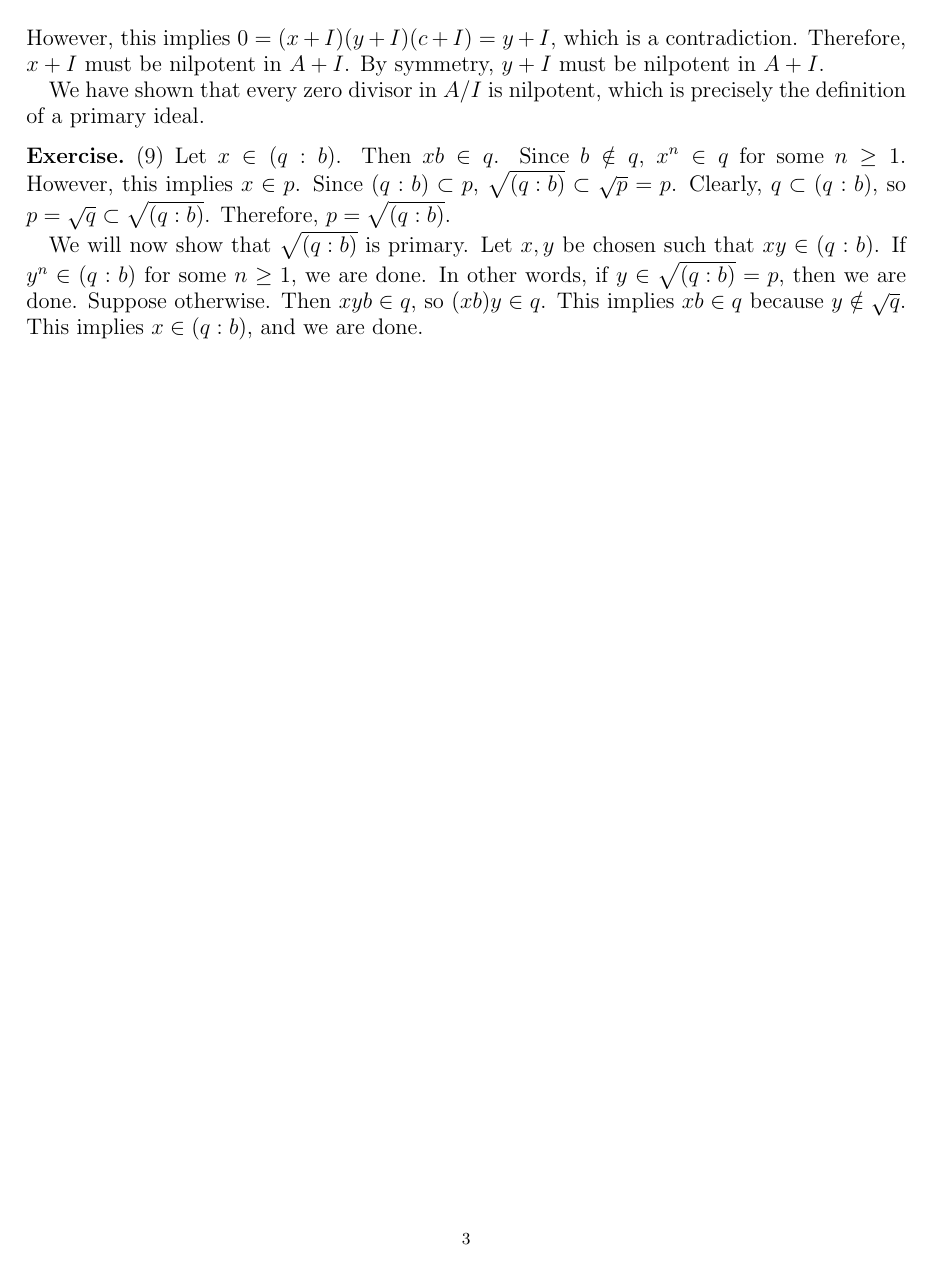
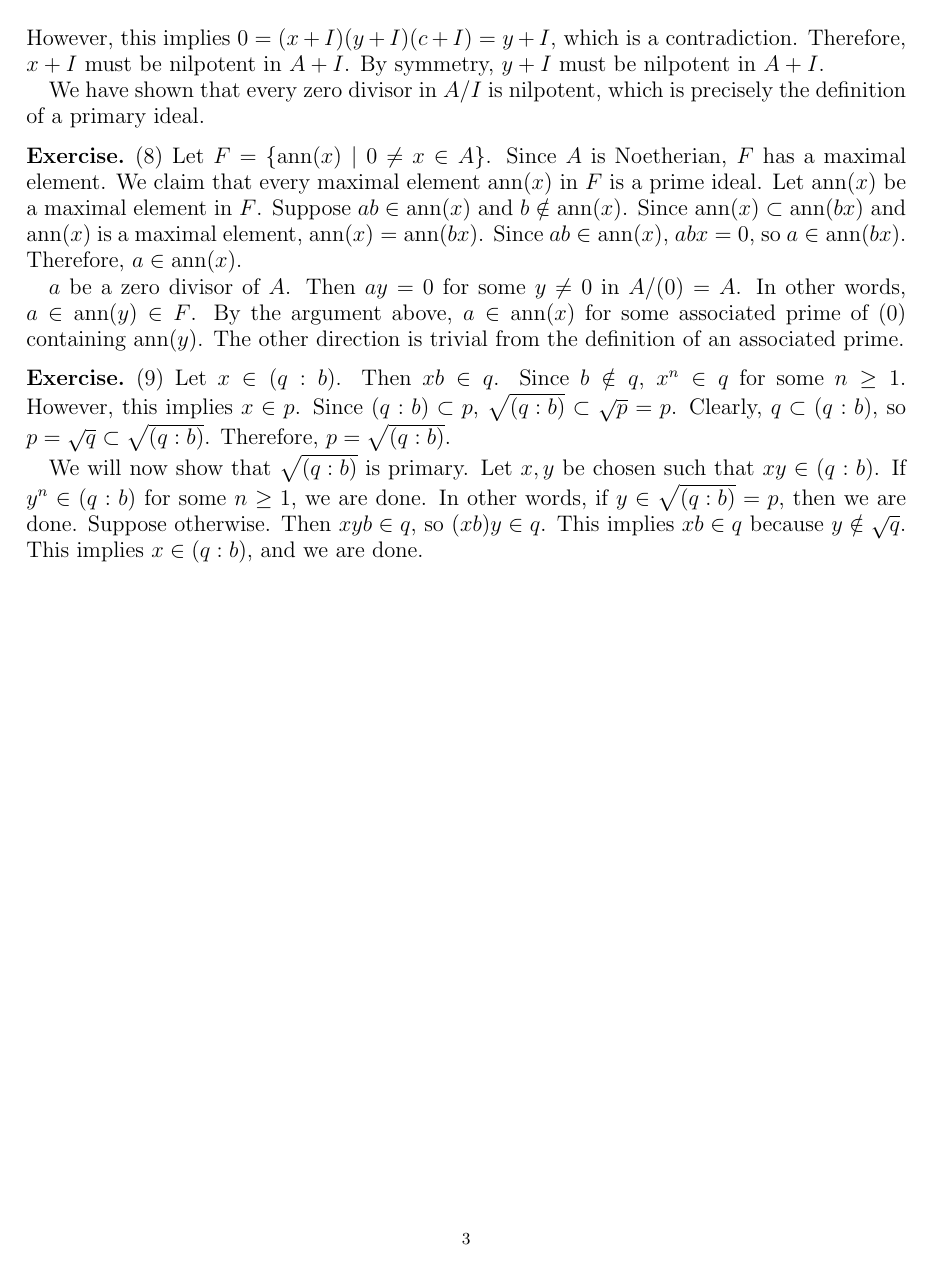
Before and after one commit to hidenori-shinohara/courses, a LaTeX problem sheet (math602/hw5/math602_hw5.tex): page 3 of 3. Compiled offline with pdfLaTeX.

Commit message:
Finish Problem 8

```diff
--- a/math602/hw5/math602_hw5.tex
+++ b/math602/hw5/math602_hw5.tex
@@ -46,6 +46,7 @@
 \DeclareMathOperator{\End}{End}
 \DeclareMathOperator{\ord}{ord}
 \DeclareMathOperator{\Aut}{Aut}
+\DeclareMathOperator{\ann}{ann}
 \DeclareMathOperator{\Gal}{Gal}
 
 \makeatletter
@@ -185,6 +186,23 @@
   We have shown that every zero divisor in $A / I$ is nilpotent, which is precisely the definition of a primary ideal.
 \end{exer}
 
+\begin{exer}{(8)}
+  Let $F = \{ \ann(x) \mid 0 \ne x \in A \}$.
+  Since $A$ is Noetherian, $F$ has a maximal element.
+  We claim that every maximal element $\ann(x)$ in $F$ is a prime ideal.
+  Let $\ann(x)$ be a maximal element in $F$.
+  Suppose $ab \in \ann(x)$ and $b \notin \ann(x)$.
+  Since $\ann(x) \subset \ann(bx)$ and $\ann(x)$ is a maximal element, $\ann(x) = \ann(bx)$.
+  Since $ab \in \ann(x)$, $abx = 0$, so $a \in \ann(bx)$.
+  Therefore, $a \in \ann(x)$.
+
+  $a$ be a zero divisor of $A$.
+  Then $ay = 0$ for some $y \ne 0$ in $A / (0) = A$.
+  In other words, $a \in \ann(y) \in F$.
+  By the argument above, $a \in \ann(x)$ for some associated prime of $(0)$ containing $\ann(y)$.
+  The other direction is trivial from the definition of an associated prime.
+\end{exer}
+
 \begin{exer}{(9)}
   Let $x \in (q:b)$.
   Then $xb \in q$.
```
Also changed, not shown: math602/hw5/math602_hw5.pdf.
